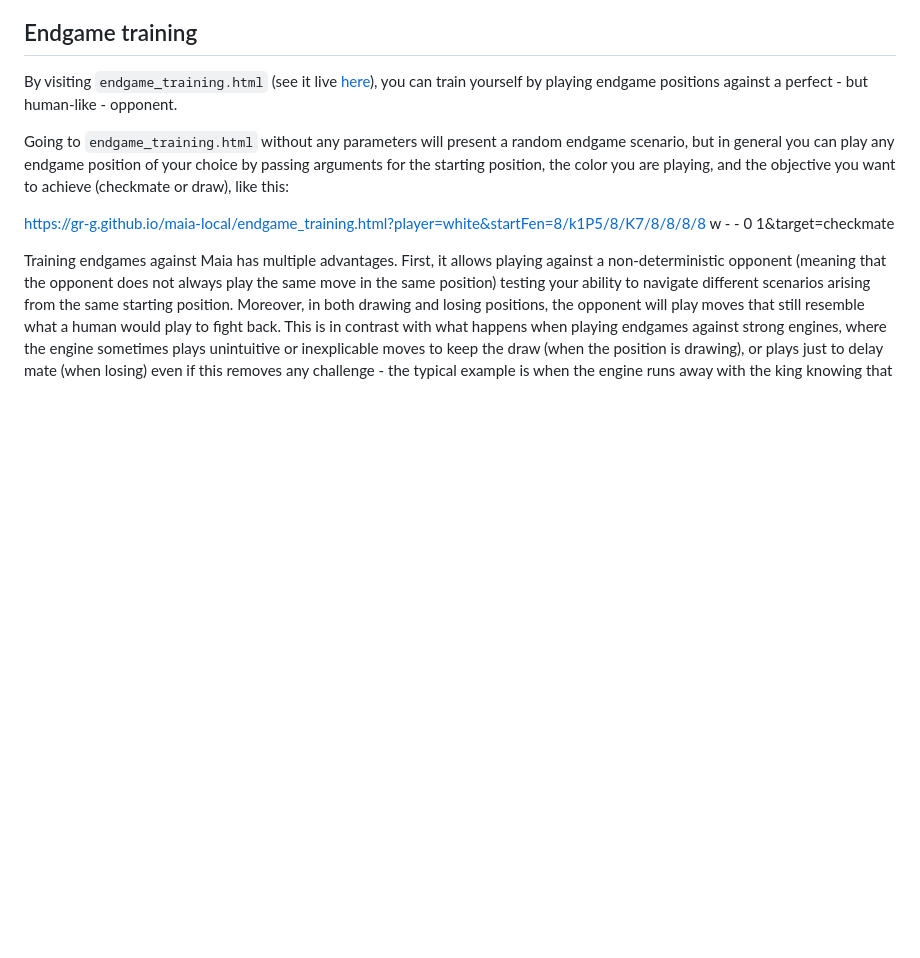
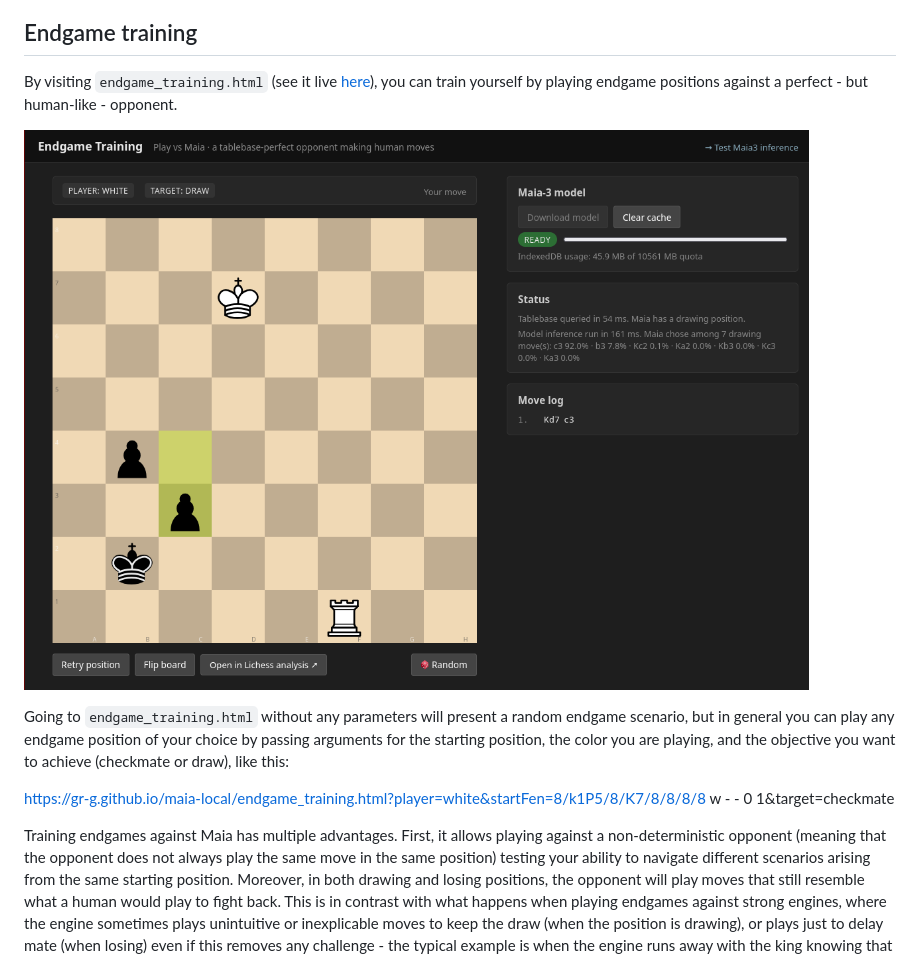
Before and after one commit to gr-g/maia-local, a Markdown page: README.md, the part around the change. Drawn GitHub-style; pictures changed too: endgame_screenshot.png (added); blank space fills up the shorter version.

Commit message:
Add screenshot

```diff
--- a/README.md
+++ b/README.md
@@ -7,6 +7,8 @@ Written with Claude and [Agent Zero](https://www.agent-zero.ai/), with the objec
 ## Endgame training
 
 By visiting `endgame_training.html` (see it live [here](https://gr-g.github.io/maia-local/endgame_training.html)), you can train yourself by playing endgame positions against a perfect - but human-like - opponent.
+
+![Endgame training](endgame_screenshot.png)
 
 Going to `endgame_training.html` without any parameters will present a random endgame scenario, but in general you can play any endgame position of your choice by passing arguments for the starting position, the color you are playing, and the objective you want to achieve (checkmate or draw), like this:
 
```
